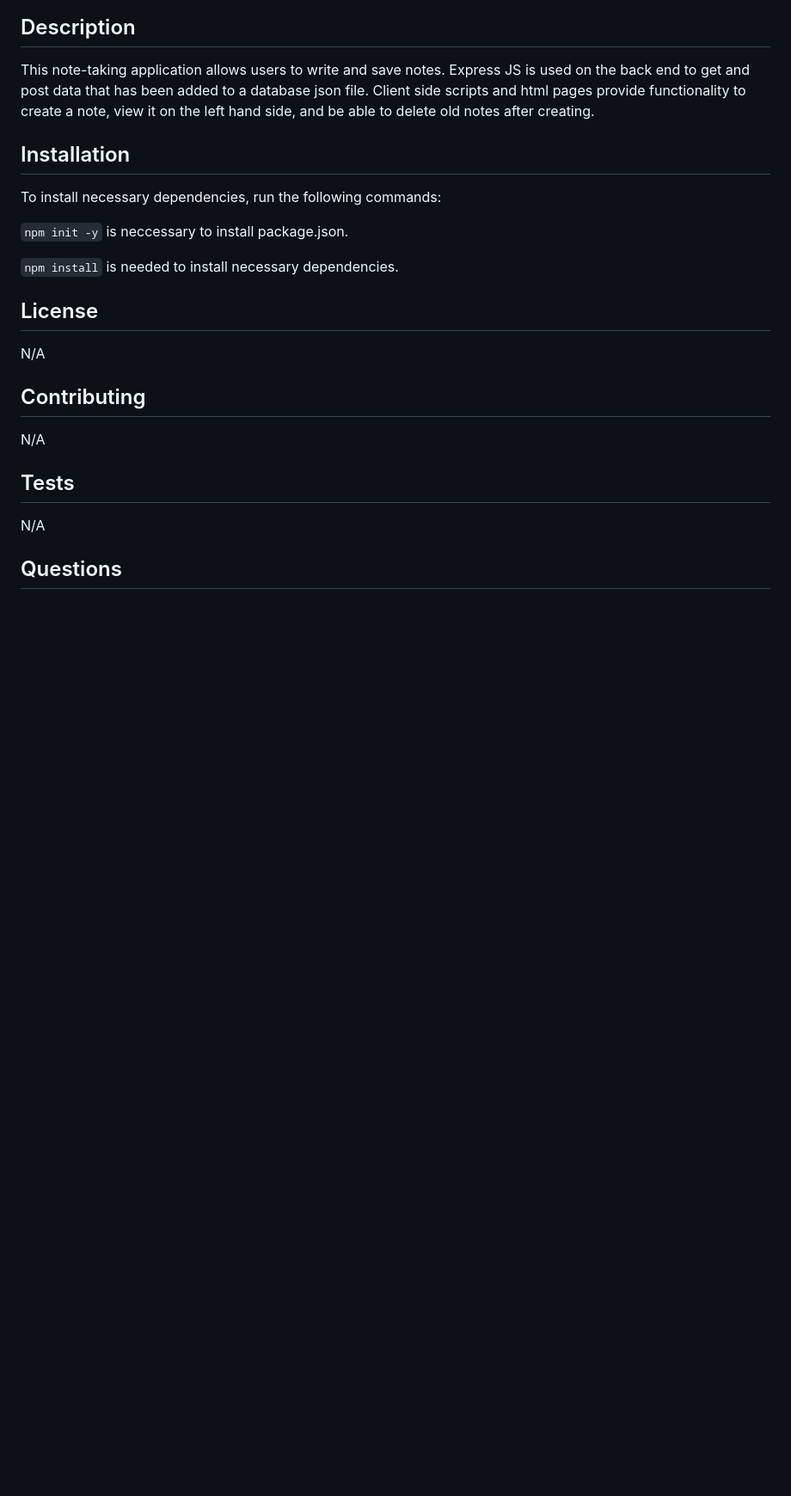
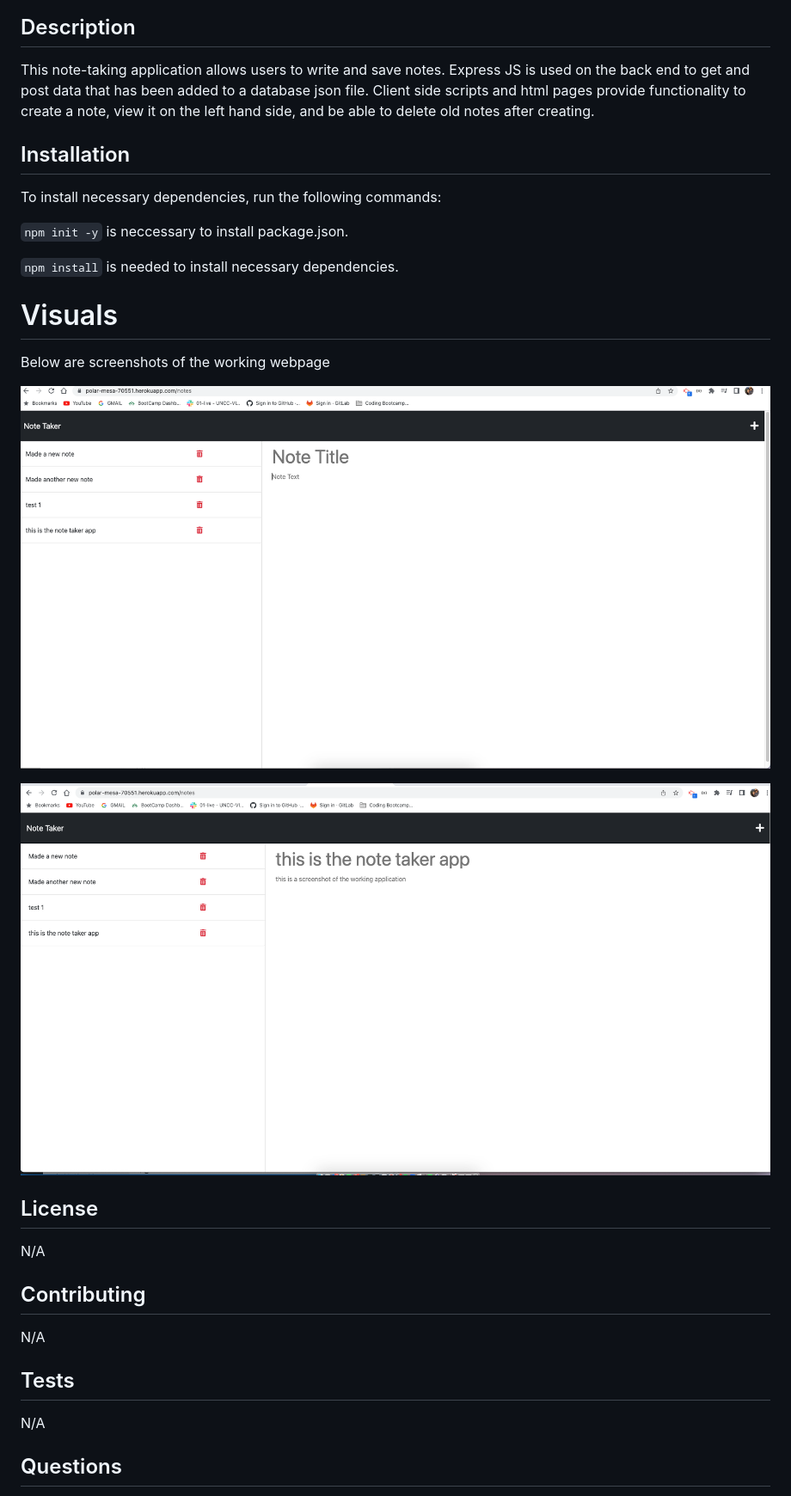
Before and after one commit to kassrojas/note-taker-usingExpressJs, a Markdown page: README.md, the part around the change printed below. Shown: that part at 86% size. Rendered like a GitHub page; pictures changed too: assets/images/Screenshot 2023-01-09 at 11.18.01 AM.png (added), assets/images/Screenshot 2023-01-09 at 11.18.10 AM.png (added); blank space fills up the shorter version.

Commit message:
added screenshot to read me

````diff
--- a/README.md
+++ b/README.md
@@ -24,6 +24,14 @@ To install necessary dependencies, run the following commands:
 
 ```npm install``` is needed to install necessary dependencies.
 
+# Visuals
+
+Below are screenshots of the working webpage
+
+![Webpage Screenshot](./assets/images/Screenshot%202023-01-09%20at%2011.18.01%20AM.png)
+
+![Webpage Screenshot](./assets/images/Screenshot%202023-01-09%20at%2011.18.10%20AM.png)
+
 ## License
 
 N/A
````
Also changed, not shown: other parts of README.md (+1 -1 lines).
